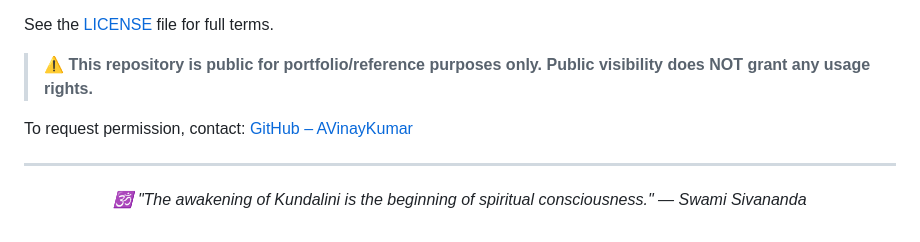
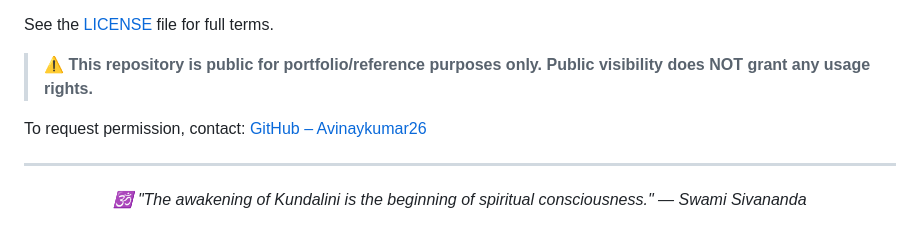
Before and after one commit to Avinaykumar26/Analysis-and-Monitoring-System-for-Kundalini-Tantra-Practices-and-Meditation, a Markdown page: README.md, the part around the change. GitHub-like rendering.

```diff
--- a/README.md
+++ b/README.md
@@ -241,7 +241,7 @@ See the [LICENSE](./LICENSE) file for full terms.
 
 > ⚠️ **This repository is public for portfolio/reference purposes only. Public visibility does NOT grant any usage rights.**
 
-To request permission, contact: [GitHub – AVinayKumar](https://github.com/AVinayKumar)
+To request permission, contact: [GitHub – Avinaykumar26](https://github.com/Avinaykumar26)
 
 ---
 
```
